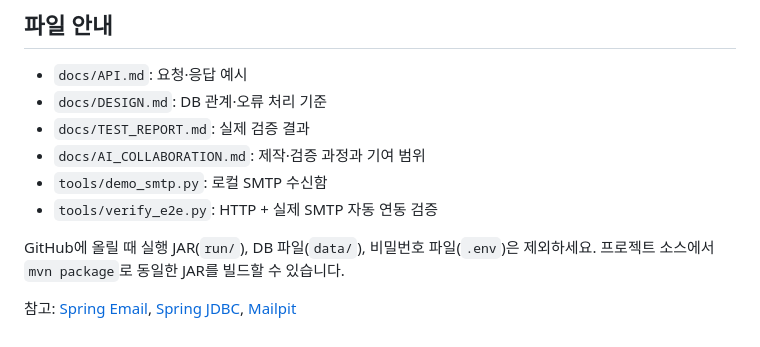
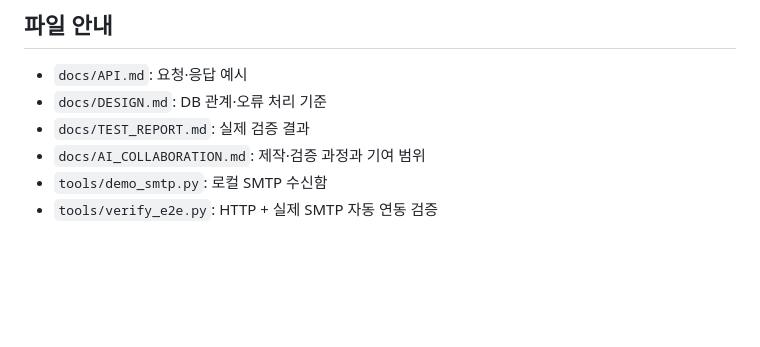
Before and after one commit to leeya14/mail-dispatch, a Markdown page: README.md, the part around the change. Rendered like a GitHub page; blank space fills up the shorter version.

```diff
--- a/README.md
+++ b/README.md
@@ -103,7 +103,3 @@ Python SMTP 서버가 실행 중이라면 먼저 종료하세요. `.env.example`
 - `docs/AI_COLLABORATION.md`: 제작·검증 과정과 기여 범위
 - `tools/demo_smtp.py`: 로컬 SMTP 수신함
 - `tools/verify_e2e.py`: HTTP + 실제 SMTP 자동 연동 검증
-
-GitHub에 올릴 때 실행 JAR(`run/`), DB 파일(`data/`), 비밀번호 파일(`.env`)은 제외하세요. 프로젝트 소스에서 `mvn package`로 동일한 JAR를 빌드할 수 있습니다.
-
-참고: [Spring Email](https://docs.spring.io/spring-boot/reference/io/email.html), [Spring JDBC](https://docs.spring.io/spring-framework/reference/data-access/jdbc/core.html), [Mailpit](https://github.com/axllent/mailpit)
```
